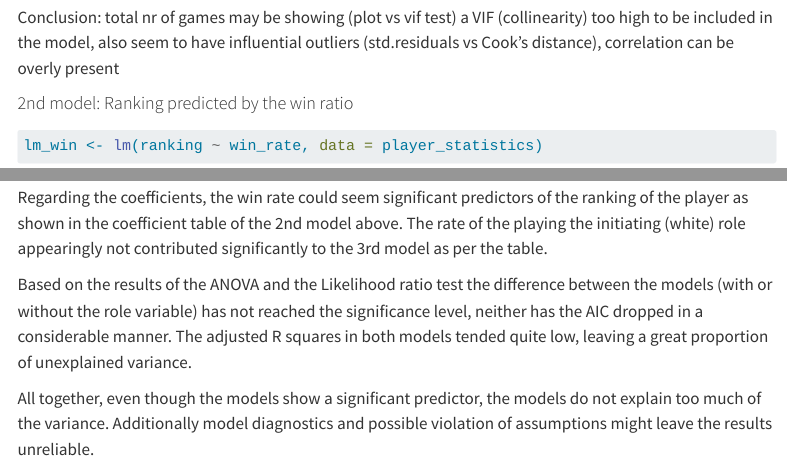
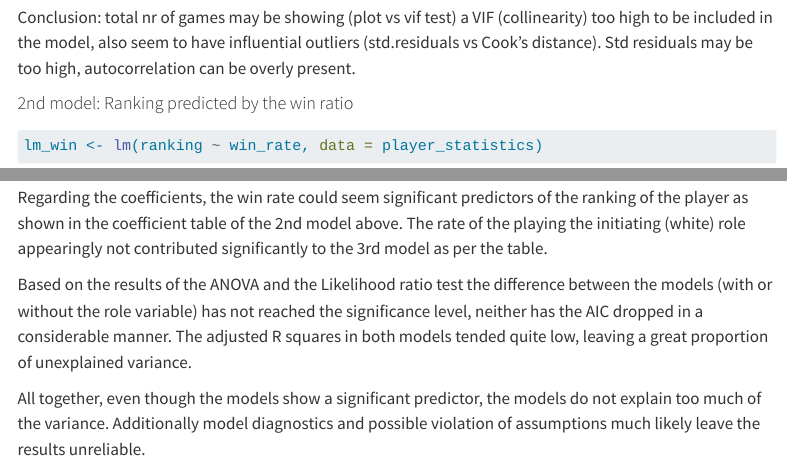
Before and after one commit to bvviktoria/Rcourse_finalassignment, a Quarto document (final_assignment.qmd): the page in a window 1100 px wide, from 6690 px down, and a second part further down, joined at a grey line. Rendered offline with R 4.5, knitr and Pandoc in place of Quarto, with nearby package versions; some code elsewhere in the file could not run offline; menus at the side of the page are left out; long lines of code are wrapped.

Commit message:
Minor changes after revision + render html

```diff
--- a/final_assignment.qmd
+++ b/final_assignment.qmd
@@ -269,7 +269,7 @@ durbinWatsonTest(games_lm)
 
 Results: the test below 2 indicates positive autocorrelation
 
-Conclusion: total nr of games may be showing (plot vs vif test) a VIF (collinearity) too high to be included in the model, also seem to have influential outliers (std.residuals vs Cook's distance), correlation can be overly present
+Conclusion: total nr of games may be showing (plot vs vif test) a VIF (collinearity) too high to be included in the model, also seem to have influential outliers (std.residuals vs Cook's distance). Std residuals may be too high, autocorrelation can be overly present.
 
 #### 2nd model: Ranking predicted by the win ratio
 
@@ -460,4 +460,4 @@ Regarding the coefficients, the win rate could seem significant predictors of th
 
 Based on the results of the ANOVA and the Likelihood ratio test the difference between the models (with or without the role variable) has not reached the significance level, neither has the AIC dropped in a considerable manner. The adjusted R squares in both models tended quite low, leaving a great proportion of unexplained variance.
 
-All together, even though the models show a significant predictor, the models do not explain too much of the variance. Additionally model diagnostics and possible violation of assumptions might leave the results unreliable.
+All together, even though the models show a significant predictor, the models do not explain too much of the variance. Additionally model diagnostics and possible violation of assumptions much likely leave the results unreliable.
```
Also changed, not shown: final_assignment.html (added).
